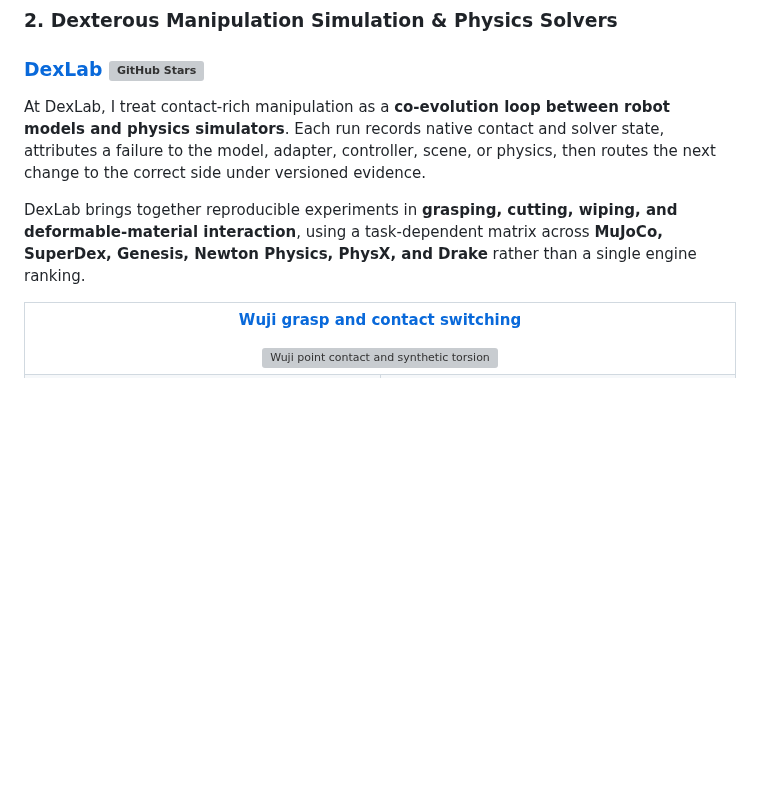
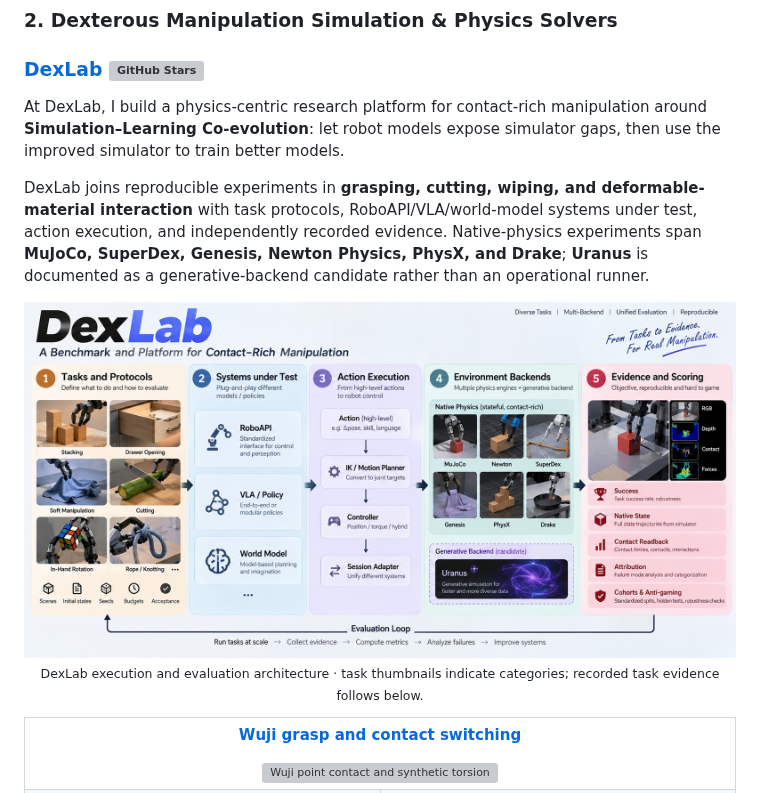
Before and after one commit to huangkiki/huangkiki, a Markdown page: README.md, the part around the change. Drawn GitHub-style; pictures changed too: assets/projects/dexlab-architecture.jpg (added); blank space fills up the shorter version; grey boxes are pictures that could not be loaded.

Commit message:
docs: add DexLab architecture to profile

```diff
--- a/README.md
+++ b/README.md
@@ -49,9 +49,14 @@ I’m currently exploring **world models**, with a particular interest in how ag
 
 <h3><a href="https://github.com/huangkiki/Dexlab">DexLab</a> <a href="https://github.com/huangkiki/Dexlab/stargazers"><img src="https://img.shields.io/github/stars/huangkiki/Dexlab?style=flat&amp;logo=github&amp;label=Stars" alt="GitHub Stars"></a></h3>
 
-At DexLab, I treat contact-rich manipulation as a **co-evolution loop between robot models and physics simulators**. Each run records native contact and solver state, attributes a failure to the model, adapter, controller, scene, or physics, then routes the next change to the correct side under versioned evidence.
+At DexLab, I build a physics-centric research platform for contact-rich manipulation around **Simulation–Learning Co-evolution**: let robot models expose simulator gaps, then use the improved simulator to train better models.
 
-DexLab brings together reproducible experiments in **grasping, cutting, wiping, and deformable-material interaction**, using a task-dependent matrix across **MuJoCo, SuperDex, Genesis, Newton Physics, PhysX, and Drake** rather than a single engine ranking.
+DexLab joins reproducible experiments in **grasping, cutting, wiping, and deformable-material interaction** with task protocols, RoboAPI/VLA/world-model systems under test, action execution, and independently recorded evidence. Native-physics experiments span **MuJoCo, SuperDex, Genesis, Newton Physics, PhysX, and Drake**; **Uranus** is documented as a generative-backend candidate rather than an operational runner.
+
+<p align="center">
+  <a href="https://github.com/huangkiki/Dexlab"><img src="assets/projects/dexlab-architecture.jpg" width="100%" alt="DexLab architecture: tasks and protocols, systems under test, action execution, environment backends, and evidence and scoring"></a><br>
+  <sub>DexLab execution and evaluation architecture · task thumbnails indicate categories; recorded task evidence follows below.</sub>
+</p>
 
 <table width="100%">
   <tr>
```
Also changed, not shown: assets/projects/README.md (+5 -0 lines).
